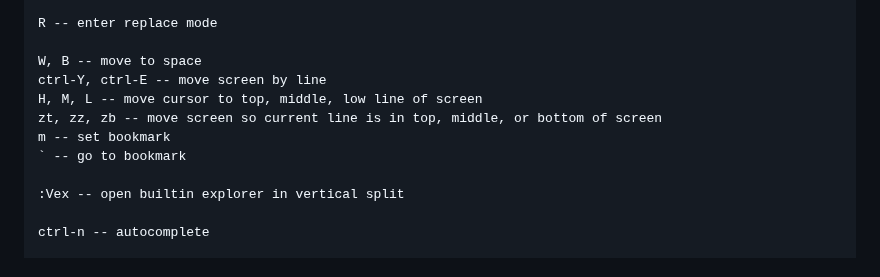
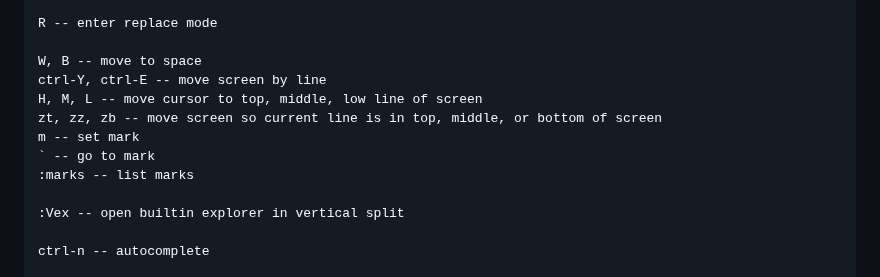
Before and after one commit to dansgithubuser/playground, a Markdown page: notes/vi.md, the part around the change. Drawn GitHub-style.

Commit message:
vi note - list marks

```diff
--- a/notes/vi.md
+++ b/notes/vi.md
@@ -100,8 +100,9 @@ W, B -- move to space
 ctrl-Y, ctrl-E -- move screen by line
 H, M, L -- move cursor to top, middle, low line of screen
 zt, zz, zb -- move screen so current line is in top, middle, or bottom of screen
-m<c> -- set bookmark <c>
-`<c> -- go to bookmark <c>
+m<c> -- set mark <c>
+`<c> -- go to mark <c>
+:marks -- list marks
 
 :Vex -- open builtin explorer in vertical split
 
```
